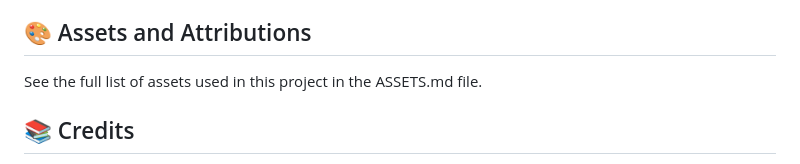
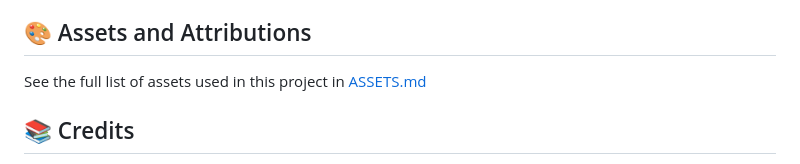
Before and after one commit to acce8711/Paper-Plane-Adventures, a Markdown page: README.md, the part around the change. Rendered like a GitHub page.

```diff
--- a/README.md
+++ b/README.md
@@ -70,7 +70,7 @@ The hardest part was running into frame rate differences. My phone and computer
 I'm happy with how the ghost plane and ghost hoops turned out in competitive mode. They were extra features I wasn’t sure I’d have time to finish, but I managed to get them working and I think they help show the other player's position in a clear and non-intrusive way.
 
 ## 🎨 Assets and Attributions
-See the full list of assets used in this project in the ASSETS.md file.
+See the full list of assets used in this project in [ASSETS.md](./ASSETS.md)
 
 ## 📚 Credits
 
```
